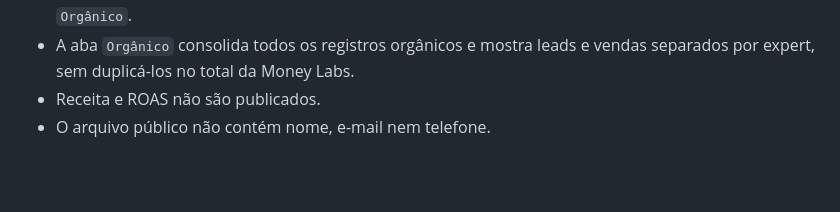
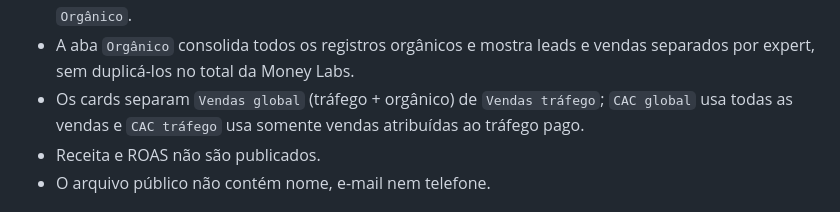
Before and after one commit to Lucasragg/agenciascale-money-labs, a Markdown page: README.md, the part around the change. Rendered like a GitHub page; blank space fills up the shorter version.

Commit message:
publish: README.md

```diff
--- a/README.md
+++ b/README.md
@@ -30,6 +30,7 @@ As vendas são identificadas pela coluna `Tipo de registro` (AA) com o valor nor
 - Vendas são atribuídas exclusivamente pela UTM presente na própria linha; não há fallback por e-mail.
 - Leads e vendas sem qualquer UTM são orgânicos. Quando o `Sub ID 1` identifica o expert, entram na aba dele como `Orgânico` e passam a compor seu CPL/CAC; os demais permanecem na aba geral `Orgânico`.
 - A aba `Orgânico` consolida todos os registros orgânicos e mostra leads e vendas separados por expert, sem duplicá-los no total da Money Labs.
+- Os cards separam `Vendas global` (tráfego + orgânico) de `Vendas tráfego`; `CAC global` usa todas as vendas e `CAC tráfego` usa somente vendas atribuídas ao tráfego pago.
 - Receita e ROAS não são publicados.
 - O arquivo público não contém nome, e-mail nem telefone.
 
```
